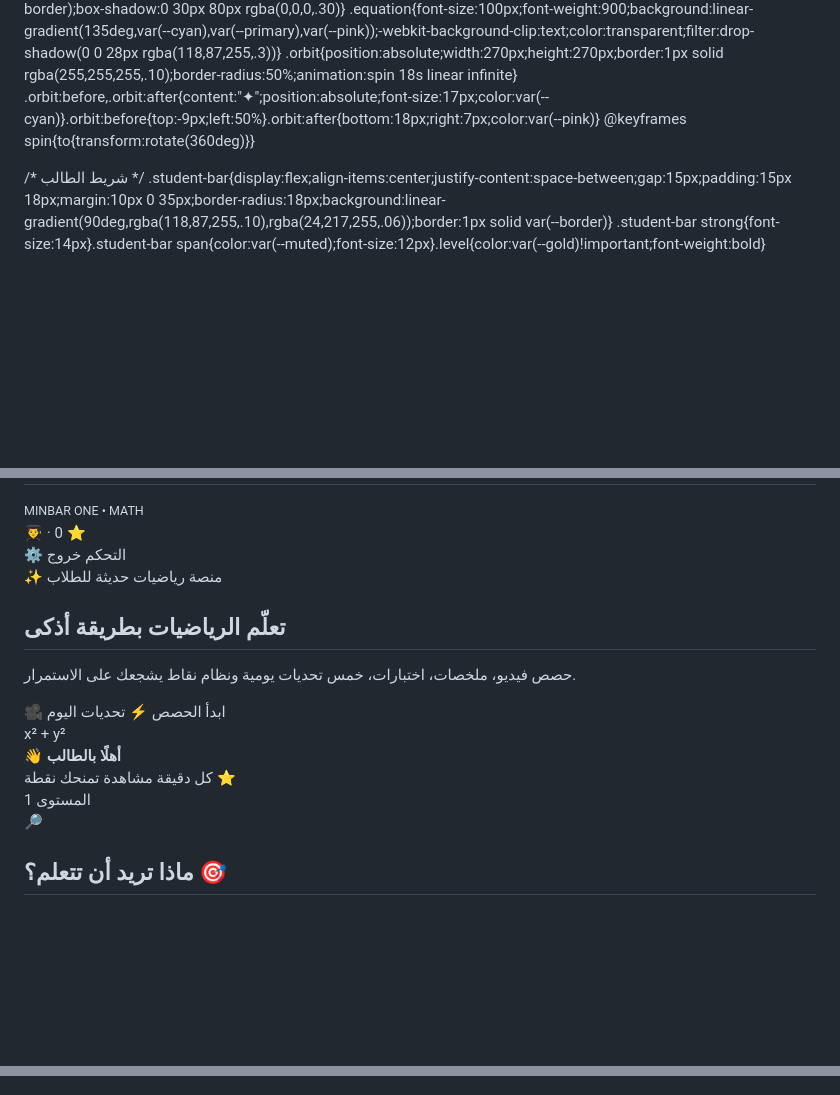
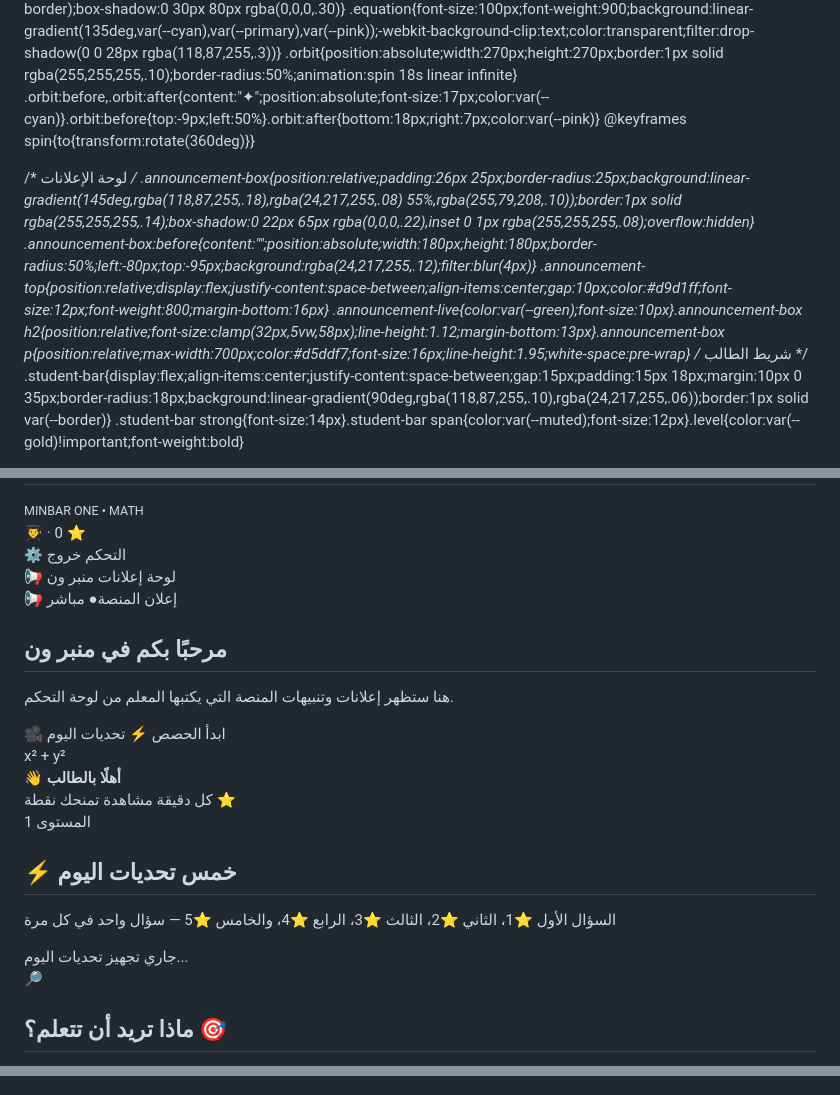
Before and after one commit to aboelabed10-stack/minbar--1-Of-one, a Markdown page: README.md, 3 parts joined by grey strips. GitHub-like rendering; blank space fills up the shorter version.

Commit message:
Add announcement box to README
Added an announcement box to display platform updates and notifications.

```diff
--- a/README.md
+++ b/README.md
@@ -68,6 +68,11 @@ header{position:sticky;top:0;z-index:100;background:rgba(5,8,23,.86);backdrop-fi
 .orbit:before,.orbit:after{content:"✦";position:absolute;font-size:17px;color:var(--cyan)}.orbit:before{top:-9px;left:50%}.orbit:after{bottom:18px;right:7px;color:var(--pink)}
 @keyframes spin{to{transform:rotate(360deg)}}
 
+/* لوحة الإعلانات */
+.announcement-box{position:relative;padding:26px 25px;border-radius:25px;background:linear-gradient(145deg,rgba(118,87,255,.18),rgba(24,217,255,.08) 55%,rgba(255,79,208,.10));border:1px solid rgba(255,255,255,.14);box-shadow:0 22px 65px rgba(0,0,0,.22),inset 0 1px rgba(255,255,255,.08);overflow:hidden}
+.announcement-box:before{content:"";position:absolute;width:180px;height:180px;border-radius:50%;left:-80px;top:-95px;background:rgba(24,217,255,.12);filter:blur(4px)}
+.announcement-top{position:relative;display:flex;justify-content:space-between;align-items:center;gap:10px;color:#d9d1ff;font-size:12px;font-weight:800;margin-bottom:16px}
+.announcement-live{color:var(--green);font-size:10px}.announcement-box h2{position:relative;font-size:clamp(32px,5vw,58px);line-height:1.12;margin-bottom:13px}.announcement-box p{position:relative;max-width:700px;color:#d5ddf7;font-size:16px;line-height:1.95;white-space:pre-wrap}
 /* شريط الطالب */
 .student-bar{display:flex;align-items:center;justify-content:space-between;gap:15px;padding:15px 18px;margin:10px 0 35px;border-radius:18px;background:linear-gradient(90deg,rgba(118,87,255,.10),rgba(24,217,255,.06));border:1px solid var(--border)}
 .student-bar strong{font-size:14px}.student-bar span{color:var(--muted);font-size:12px}.level{color:var(--gold)!important;font-weight:bold}
@@ -191,9 +196,12 @@ footer{margin-top:80px;padding:35px 5%;text-align:center;color:var(--muted);font
 <main class="container">
  <section class="hero">
   <div>
-   <div class="badge">✨ منصة رياضيات حديثة للطلاب</div>
-   <h2>تعلّم الرياضيات <span class="gradient">بطريقة أذكى</span></h2>
-   <p>حصص فيديو، ملخصات، اختبارات، خمس تحديات يومية ونظام نقاط يشجعك على الاستمرار.</p>
+   <div class="badge">📢 لوحة إعلانات منبر ون</div>
+   <div id="announcementBox" class="announcement-box">
+    <div class="announcement-top"><span>📢 إعلان المنصة</span><span class="announcement-live">● مباشر</span></div>
+    <h2 id="announcementTitle">مرحبًا بكم في منبر ون</h2>
+    <p id="announcementText">هنا ستظهر إعلانات وتنبيهات المنصة التي يكتبها المعلم من لوحة التحكم.</p>
+   </div>
    <div class="hero-actions">
     <button class="btn btn-primary" onclick="scrollToSection('lessonsSection')">🎥 ابدأ الحصص</button>
     <button class="btn" onclick="scrollToSection('challengeSection')">⚡ تحديات اليوم</button>
@@ -206,6 +214,12 @@ footer{margin-top:80px;padding:35px 5%;text-align:center;color:var(--muted);font
   <div><strong>👋 أهلًا <span id="welcomeName">بالطالب</span></strong><br><span>كل دقيقة مشاهدة تمنحك نقطة ⭐</span></div>
   <div><span class="level" id="levelText">المستوى 1</span></div>
  </div>
+
+ <section class="section" id="challengeSection">
+  <div class="section-title"><div><h2>⚡ خمس تحديات اليوم</h2><p>السؤال الأول ⭐1، الثاني ⭐2، الثالث ⭐3، الرابع ⭐4، والخامس ⭐5 — سؤال واحد في كل مرة</p></div></div>
+  <div class="challenge"><div id="challengeContent"><div class="loading">جاري تجهيز تحديات اليوم...</div></div></div>
+ </section>
+
 
  <div class="search-wrap">
   <span class="search-icon">🔎</span>
@@ -453,7 +462,18 @@ async function loadRooms(){
  try{rooms=await getTable("rooms");if(!Array.isArray(rooms))rooms=[];renderRooms(rooms);$("roomsCount").textContent=rooms.length}
  catch(e){$("roomsContainer").innerHTML=`<div class="error">❌ تعذر تحميل الغرف.<br>${safe(e.message)}<br><small>إذا كان الخطأ 401، شغّل ملف SQL الأخير وتأكد من Publishable Key.</small></div>`}
 }
-async function loadAll(){await Promise.allSettled([loadLessons(),loadSummaries(),loadTests(),loadRooms()])}
+async function loadAnnouncement(){
+ try{
+  const rows=await api("teacher_info","GET",null,"select=announcement_title,announcement_text,announcement_active&order=id.asc&limit=1");
+  const a=rows?.[0];
+  if(a && a.announcement_active!==false && (a.announcement_title||a.announcement_text)){
+   $("announcementTitle").textContent=a.announcement_title||"إعلان من المنصة";
+   $("announcementText").textContent=a.announcement_text||"";
+   $("announcementBox").classList.remove("hidden");
+  }
+ }catch(e){console.warn("announcement",e.message)}
+}
+async function loadAll(){await Promise.allSettled([loadLessons(),loadSummaries(),loadTests(),loadRooms(),loadAnnouncement()])}
 
 function youtubeId(url){
  const s=String(url||"").trim();
```
Also changed, not shown: other parts of README.md (+0 -5 lines).
